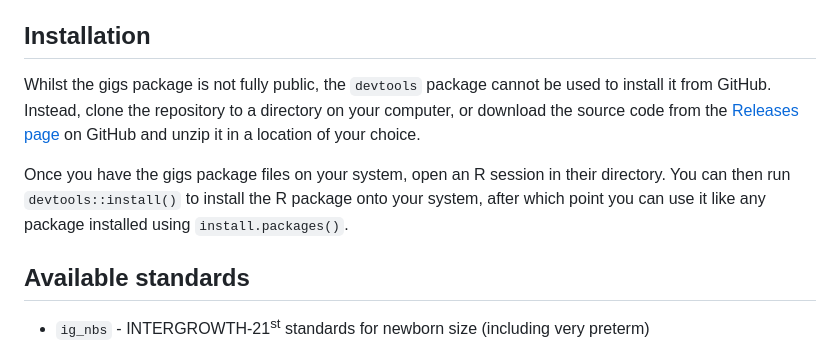
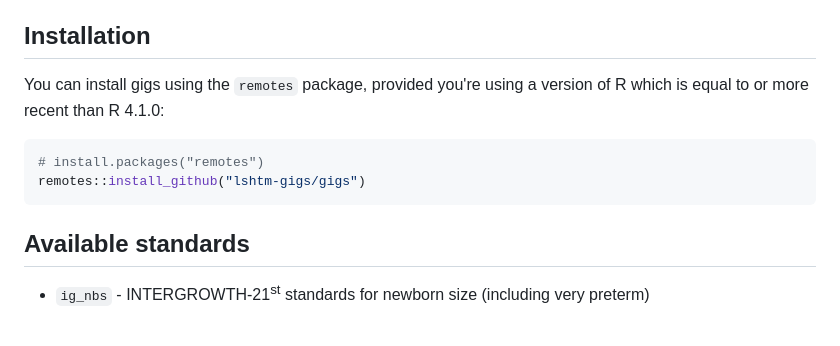
Before and after one commit to lshtm-gigs/gigs, a Markdown page: README.md, the part around the change. GitHub-like rendering.

Commit message:
Update README.md
Updated README to include installation instructions now repo is public.

````diff
--- a/README.md
+++ b/README.md
@@ -28,16 +28,12 @@ cut-offs.
 
 ## Installation
 
-Whilst the gigs package is not fully public, the `devtools` package
-cannot be used to install it from GitHub. Instead, clone the repository
-to a directory on your computer, or download the source code from the
-[Releases page](https://github.com/lshtm-gigs/gigs/releases/tag/v0.2.3)
-on GitHub and unzip it in a location of your choice.
-
-Once you have the gigs package files on your system, open an R session
-in their directory. You can then run `devtools::install()` to install
-the R package onto your system, after which point you can use it like
-any package installed using `install.packages()`.
+You can install gigs using the `remotes` package, provided you're using a
+version of R which is equal to or more recent than R 4.1.0:
+```r
+# install.packages("remotes")
+remotes::install_github("lshtm-gigs/gigs")
+```
 
 ## Available standards
 
````
